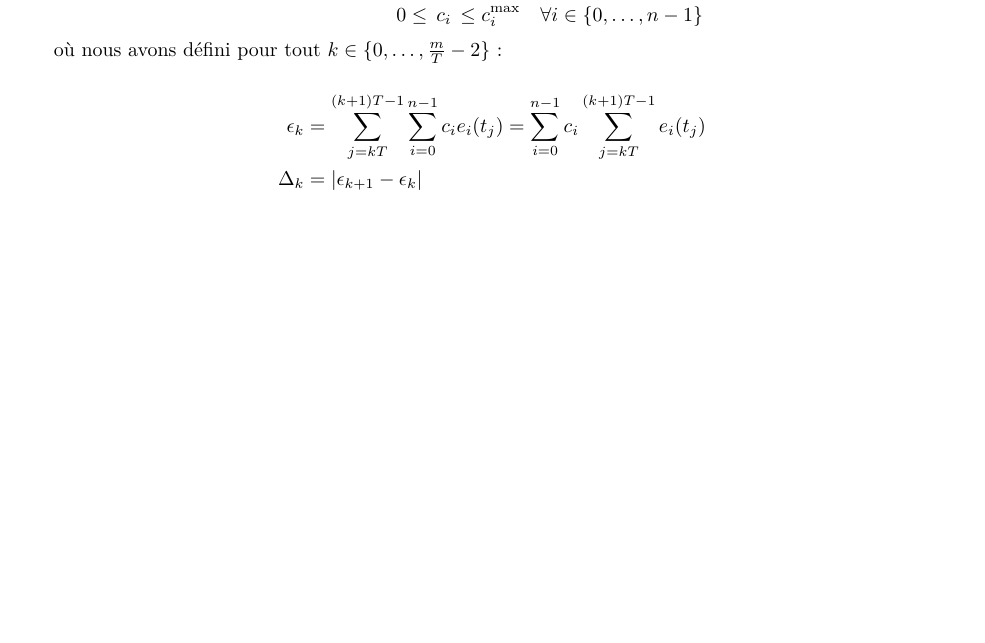
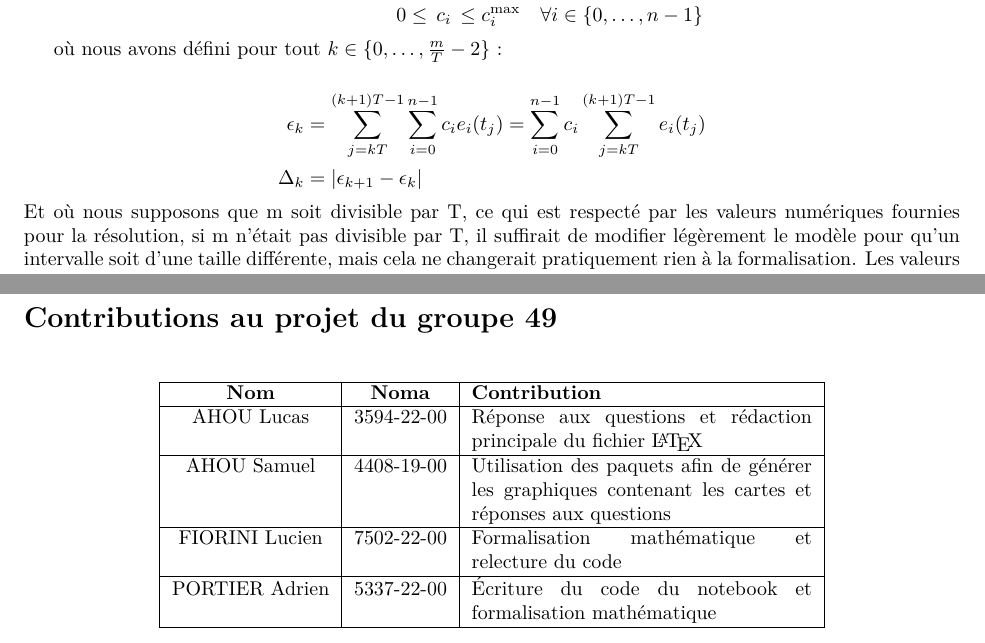
Before and after one commit to AhouLucas/projet-opti, a LaTeX document (Rapports/part1.tex): part of page 7 of 10 before the commit and two parts of pages 10 and 14 of 14 after it, the two joined at a grey line, cut so that both start at the same text, the shorter picture padded with empty space. Compiled offline with pdfLaTeX.

Commit message:
Adaptation du LaTeX pour la remise

```diff
--- a/Rapports/part1.tex
+++ b/Rapports/part1.tex
@@ -272,7 +265,7 @@ où nous avons défini pour tout $k \in \{ 0, \ldots, \frac{m}{T} - 2 \}$ :
     \epsilon_k &= \sum_{j = kT}^{(k+1)T - 1} \sum_{i = 0}^{n-1} c_i e_i(t_j) = \sum_{i=0}^{n-1} c_i \sum_{j = kT}^{(k+1)T - 1} e_i(t_j)\\
     \Delta_k &= | \epsilon_{k+1} - \epsilon_k |
 \end{align*}
-
+Et où nous supposons que m soit divisible par T, ce qui est respecté par les valeurs numériques fournies pour la résolution, si m n'était pas divisible par T, il suffirait de modifier légèrement le modèle pour qu'un intervalle soit d'une taille différente, mais cela ne changerait pratiquement rien à la formalisation.
 Les valeurs absolues se trouvant dans les contraintes posent problèmes car celles-ci ne sont pas linéaires. Cependant, nous pouvons imposer deux contraintes supplémentaires pour chaque $\Delta_k$ afin de les rendre linéaires :
 
 \begin{align*}
@@ -355,5 +344,24 @@ Voici un tableau récapitulatif reprenant les caractéristiques de chacun des tr
 Bien que le modèle de la question 3 avait pour but de limiter la variabilité moyenne de production, nous observons que celle-ci est plus élevée que pour les modèles des question 1 et 2. Cela est dû au fait que le modèle de la question 3 cherche à maximiser la production totale d'énergie, ce qui peut amener à des différences élevées entre les maximums et minimums de productions.\\
 Nous voyons cependant bien les différences de comportement entre les trois modèles quant aux minima et maxima de production d'énergie. Le modèle de la question 2 permet d'obtenir un minimum de production plus élevé que les deux autres modèles  car l'objectif est de maximiser ce minimum avec la possibilité d'acheter de l'énergie. Le modèle de la question 3 permet d'obtenir une production totale d'énergie plus élevée que le modèle de la question 1 et 2 (sans compter la possibilité d'achat) car l'objectif est de maximiser cette production totale.\\
 
+\newpage
+\thispagestyle{empty}
+\section*{Contributions au projet du groupe 49}
+\begin{table}[h]
+    \centering
+    \begin{tabular}{|c|c|p{6cm}|}
+        \hline
+        \textbf{Nom} & \textbf{Noma} & \textbf{Contribution} \\
+        \hline
+        AHOU Lucas & 3594-22-00 & Réponse aux questions et rédaction principale du fichier \LaTeX \\
+        \hline
+        AHOU Samuel & 4408-19-00 & Utilisation des paquets afin de générer les graphiques contenant les cartes et réponses aux questions \\
+        \hline
+        FIORINI Lucien & 7502-22-00 & Formalisation mathématique et relecture du code \\
+        \hline
+        PORTIER Adrien & 5337-22-00 & Écriture du code du notebook et formalisation mathématique \\
+        \hline
+    \end{tabular}
+\end{table}
 
 \end{document}
```
Also changed, not shown: Rapports/part1.tex (45 more changed lines).
